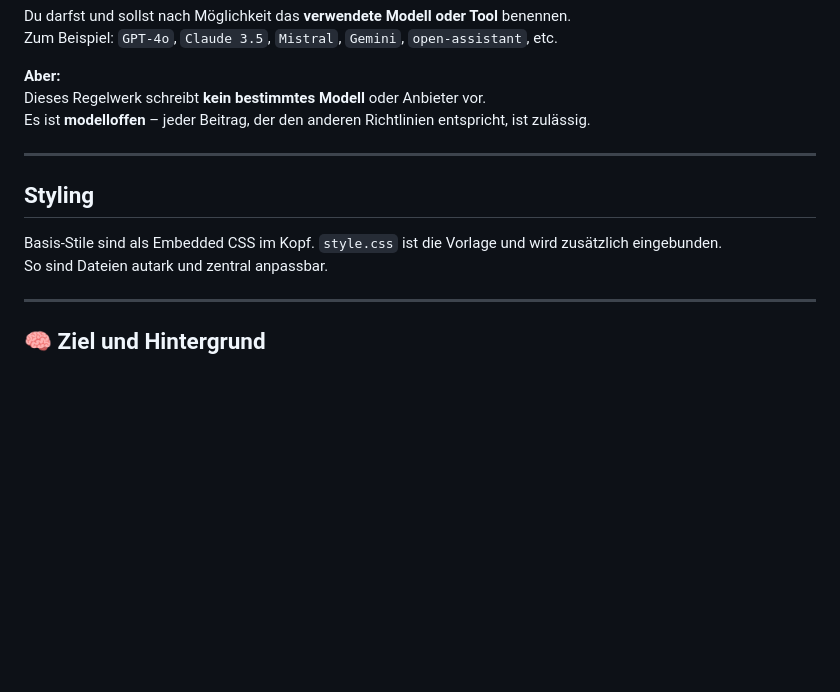
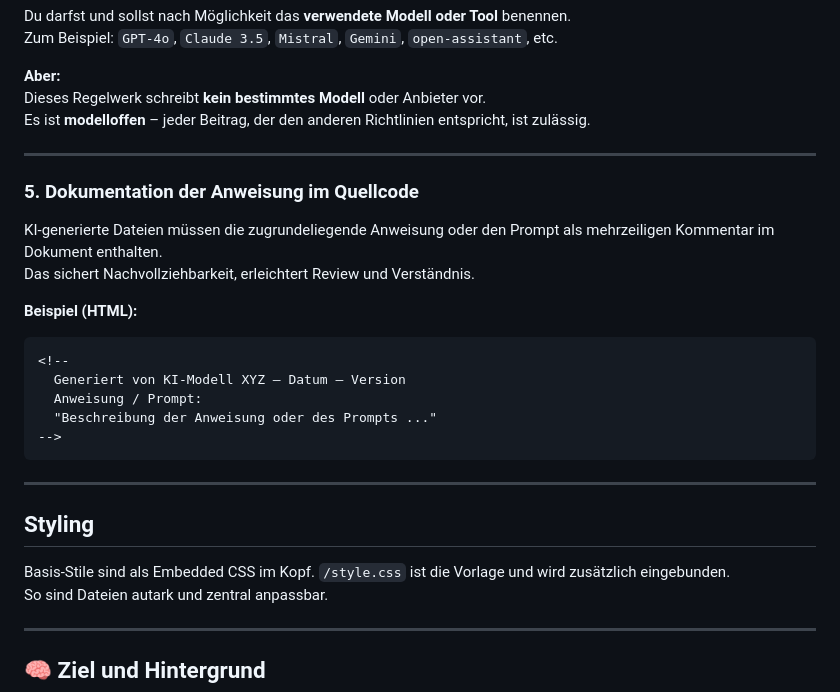
Before and after one commit to KUUKbln/Proposal, a Markdown page: AIREADME.md, the part around the change. Rendered like a GitHub page; blank space fills up the shorter version.

````diff
--- a/AIREADME.md
+++ b/AIREADME.md
@@ -81,9 +81,25 @@ Es ist **modelloffen** – jeder Beitrag, der den anderen Richtlinien entspricht
 
 ---
 
+### 5. Dokumentation der Anweisung im Quellcode
+
+KI-generierte Dateien müssen die zugrundeliegende Anweisung oder den Prompt als mehrzeiligen Kommentar im Dokument enthalten.
+Das sichert Nachvollziehbarkeit, erleichtert Review und Verständnis.
+
+**Beispiel (HTML):**
+
+```html
+<!--
+  Generiert von KI-Modell XYZ – Datum – Version
+  Anweisung / Prompt:
+  "Beschreibung der Anweisung oder des Prompts ..."
+-->
+```
+---
+
 ## Styling
 
-Basis-Stile sind als Embedded CSS im Kopf. `style.css` ist die Vorlage und wird zusätzlich eingebunden.
+Basis-Stile sind als Embedded CSS im Kopf. `/style.css` ist die Vorlage und wird zusätzlich eingebunden.
 So sind Dateien autark und zentral anpassbar.
 
 ---
````
